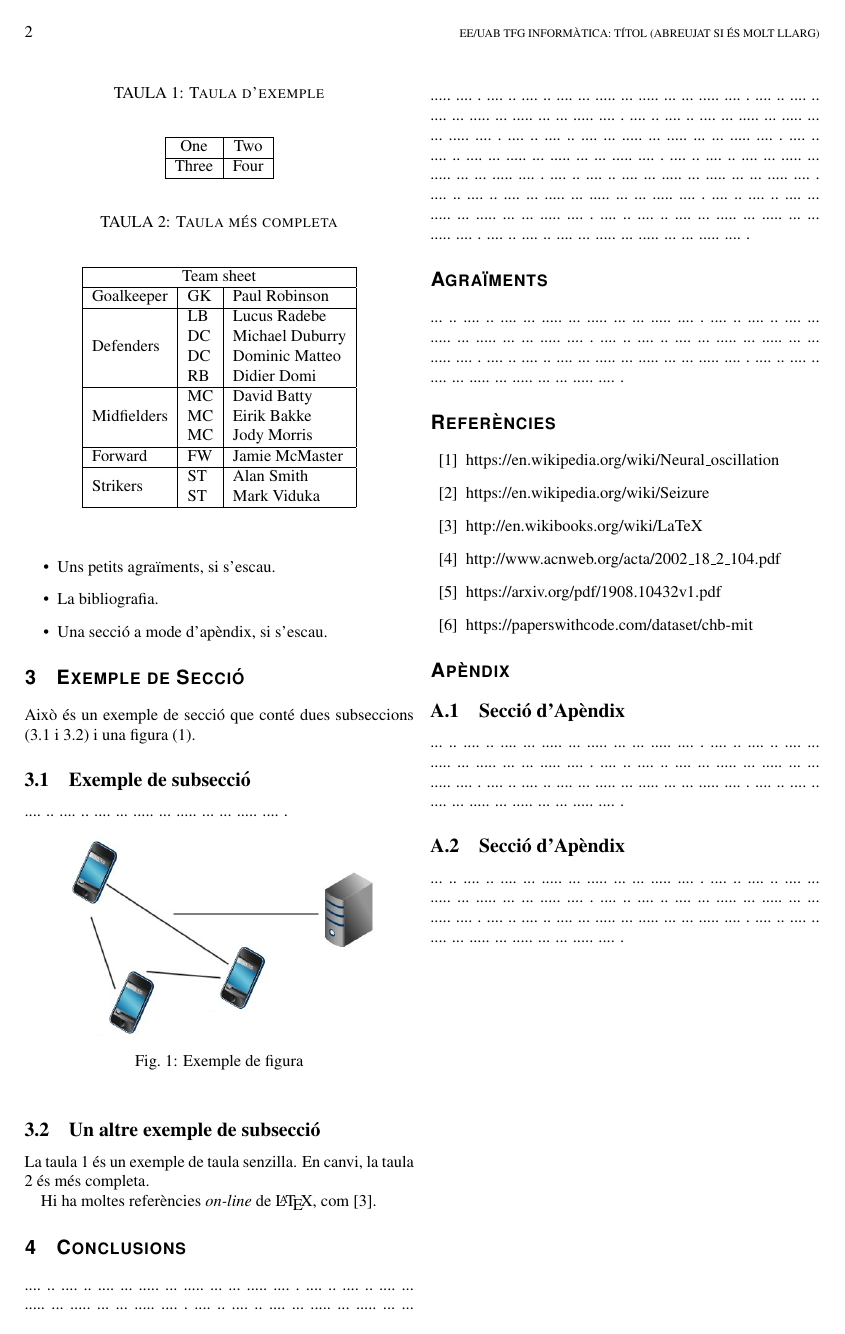
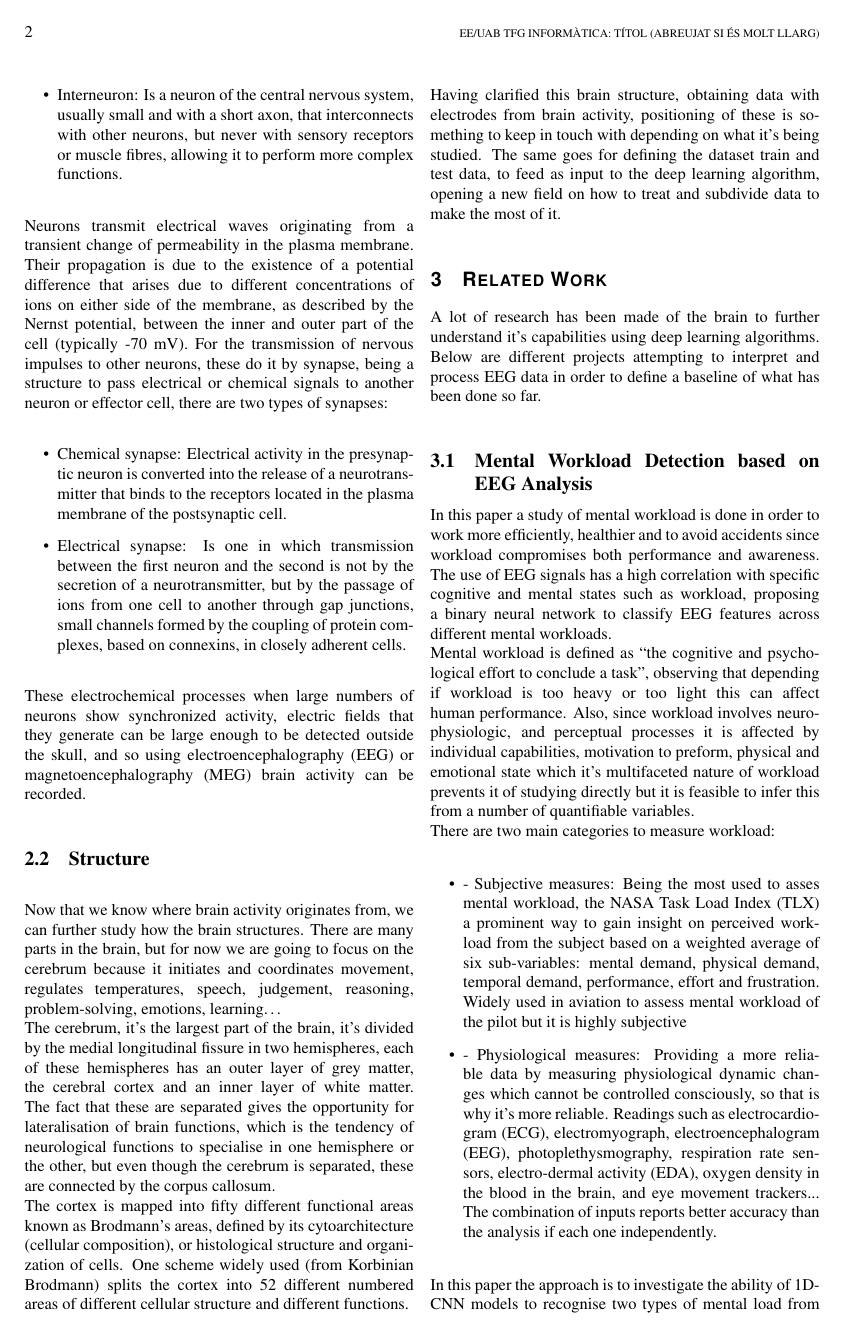
Before and after one commit to Christian-Espinosa/TFG-AI-detection-seizures, a LaTeX document (Documentation/05-TFG-template-latex/main.tex): page 2 of 2 before the commit and page 2 of 3 after it. Compiled offline with pdfLaTeX.

Commit message:
Informe inicial V1 a latex

```diff
--- a/Documentation/05-TFG-template-latex/main.tex
+++ b/Documentation/05-TFG-template-latex/main.tex
@@ -140,4 +130,37 @@ To further understand how the brain proceses input readings from we first need t
+  \item Interneuron: Is a neuron of the central nervous system, usually small and with a short axon, that interconnects with other neurons, but never with sensory receptors or muscle fibres, allowing it to perform more complex functions.
+\end{itemize}
+\leavevmode\\
+Neurons transmit electrical waves originating from a transient change of permeability in the plasma membrane. Their propagation is due to the existence of a potential difference that arises due to different concentrations of ions on either side of the membrane, as described by the Nernst potential, between the inner and outer part of the cell (typically -70 mV). For the transmission of nervous impulses to other neurons, these do it by synapse, being a structure to pass electrical or chemical signals to another neuron or effector cell, there are two types of synapses:
+\\
+\begin{itemize}
+  \item	Chemical synapse: Electrical activity in the presynaptic neuron is converted into the release of a neurotransmitter that binds to the receptors located in the plasma membrane of the postsynaptic cell.
+  \item	Electrical synapse: Is one in which transmission between the first neuron and the second is not by the secretion of a neurotransmitter, but by the passage of ions from one cell to another through gap junctions, small channels formed by the coupling of protein complexes, based on connexins, in closely adherent cells.
 \end{itemize}
 
-L'organització en seccions dependrà de cada treball, però de manera genèrica podem esperar:
+\leavevmode\\
+These electrochemical processes when large numbers of neurons show synchronized activity, electric fields that they generate can be large enough to be detected outside the skull, and so using electroencephalography (EEG) or magnetoencephalography (MEG) brain activity can be recorded.
+\\
 
+\subsection{Structure}
+\label{subsec-structure}
+\leavevmode\\
+Now that we know where brain activity originates from, we can further study how the brain structures. There are many parts in the brain, but for now we are going to focus on the cerebrum because it initiates and coordinates movement, regulates temperatures, speech, judgement, reasoning, problem-solving, emotions, learning…
+\\
+The cerebrum, it’s the largest part of the brain, it’s divided by the medial longitudinal fissure in two hemispheres, each of these hemispheres has an outer layer of grey matter, the cerebral cortex and an inner layer of white matter. The fact that these are separated gives the opportunity for lateralisation of brain functions, which is the tendency of neurological functions to specialise in one hemisphere or the other, but even though the cerebrum is separated, these are connected by the corpus callosum.
+\\
+The cortex is mapped into fifty different functional areas known as Brodmann’s areas, defined by its cytoarchitecture (cellular composition), or histological structure and organization of cells. One scheme widely used (from Korbinian Brodmann) splits the cortex into 52 different numbered areas of different cellular structure and different functions.
+\\
+Having clarified this brain structure, obtaining data with electrodes from brain activity, positioning of these is something to keep in touch with depending on what it’s being studied. The same goes for defining the dataset train and test data, to feed as input to the deep learning algorithm, opening a new field on how to treat and subdivide data to make the most of it.
+\\
+
+\section{Related Work}
+\label{sec-related-work}
+A lot of research has been made of the brain to further understand it’s capabilities using deep learning algorithms. Below are different projects attempting to interpret and process EEG data in order to define a baseline of what has been done so far.
+\\
+\subsection{Mental Workload Detection based on EEG Analysis}
+\label{subsec-work1}
+In this paper a study of mental workload is done in order to work more efficiently, healthier and to avoid accidents since workload compromises both performance and awareness. The use of EEG signals has a high correlation with specific cognitive and mental states such as workload, proposing a binary neural network to classify EEG features across different mental workloads.
+\\
+Mental workload is defined as “the cognitive and psychological effort to conclude a task”, observing that depending if workload is too heavy or too light this can affect human performance. Also, since workload involves neuro-physiologic, and perceptual processes it is affected by individual capabilities, motivation to preform, physical and emotional state which it’s multifaceted nature of workload prevents it of studying directly but it is feasible to infer this from a number of quantifiable variables.
+\\
+There are two main categories to measure workload:
@@ -149,4 +169,5 @@ L'organització en seccions dependrà de cada treball, però de manera genèrica
-\item Uns petits agraïments, si s’escau.
-\item La bibliografia.
-\item Una secció a mode d’apèndix, si s’escau.
+\item   -	Subjective measures: Being the most used to asses mental workload, the NASA Task Load Index (TLX) a prominent way to gain insight on perceived workload from the subject based on a weighted average of six sub-variables: mental demand, physical demand, temporal demand, performance, effort and frustration. Widely used in aviation to assess mental workload of the pilot but it is highly subjective
+\item -	Physiological measures: Providing a more reliable data by measuring physiological dynamic changes which cannot be controlled consciously, so that is why it’s more reliable. Readings such as electrocardiogram (ECG), electromyograph, electroencephalogram (EEG), photoplethysmography, respiration rate sensors, electro-dermal activity (EDA), oxygen density in the blood in the brain, and eye movement trackers... The combination of inputs reports better accuracy than the analysis if each one independently.
 \end{itemize}
+\leavevmode\\
+In this paper the approach is to investigate the ability of 1D-CNN models to recognise two types of mental load from EEG signals and to generalise the model to a population not seen in the training set. They use N-back test (memory demanding games requiring the resolution of simple arithmetic operations adjusting workload) to induce low and medium workload and to classify a simple neural network (NN) it’s trained using only the power spectrum of theta waves. Proposing a personalized model for each individual and a generalist one, preform the models in a dataset of 16 subjects showing outstanding results in a leave-one-out subject test and so generalizing to new unseen subjects.
@@ -153,95 +183,14 @@ L'organització en seccions dependrà de cada treball, però de manera genèrica
 
-\section{Exemple de Secció}
-
-Això és un exemple de secció que conté dues subseccions (\ref{subsec-exemple1} i \ref{subsec-exemple2}) i una figura (\ref{fig-exemple}).
-
-\subsection{Exemple de subsecció}
-\label{subsec-exemple1}
-
-.... ..  .... .. .... ... ..... ... ..... ... ... ..... .... .
+%\subsection{EEG SIGNAL DIMENSIONALITY REDUCTION AND CLASSIFICATION USING TENSOR DECOMPOSITION AND DEEP CONVOLUTIONAL NEURAL NETWORKS}
+%\label{subsec-work2}
 
 
-% Per a fer que la figura ocupi les dues columnes utilitzeu "figure*" per comptes de "figure"
-\begin{figure}[!h]
-\centering
-	\includegraphics[width=0.4\textwidth]{img/adhoc_dtn}
-	\caption{Exemple de figura}
-	\label{fig-exemple}
-\end{figure}
-
-\subsection{Un altre exemple de subsecció}
-\label{subsec-exemple2}
-
-La taula \ref{tab:senzilla} és un exemple de taula senzilla. En canvi, la taula \ref{tab:taula2} és més completa.
-
-Hi ha moltes referències \textit{on-line} de \LaTeX, com \cite{latex}.
-
-% Utilitzeu el begin table només en cas de vole taules flotants. Si les voleu al lloc, tabular directament.
-\begin{table}
-\caption{Taula d'exemple}
-\label{tab:senzilla}
-\begin{center}
-\begin{tabular}{|c|c|}
-\hline
-One & Two\\
-\hline
-Three & Four\\
-\hline
-\end{tabular}
-\end{center}
-\end{table}
+\section{Conclusions}
 
 
 
-\begin{table}
-\caption{Taula més completa}
-\label{tab:taula2}
-
-\begin{center}
-\begin{tabular}{ |l|l|l| }
-\hline
-\multicolumn{3}{ |c| }{Team sheet} \\
-\hline
-Goalkeeper & GK & Paul Robinson \\ \hline
-\multirow{4}{*}{Defenders} & LB & Lucus Radebe \\
- & DC & Michael Duburry \\
- & DC & Dominic Matteo \\
- & RB & Didier Domi \\ \hline
-\multirow{3}{*}{Midfielders} & MC & David Batty \\
- & MC & Eirik Bakke \\
- & MC & Jody Morris \\ \hline
-Forward & FW & Jamie McMaster \\ \hline
-\multirow{2}{*}{Strikers} & ST & Alan Smith \\
- & ST & Mark Viduka \\
-\hline
-\end{tabular}
-\end{center}
-\end{table}
-
-\section{Conclusions}
-
-.... ..  .... .. .... ... ..... ... ..... ... ... ..... .... .
-.... ..  .... .. .... ... ..... ... ..... ... ... ..... .... .
-.... ..  .... .. .... ... ..... ... ..... ... ... ..... .... .
-.... ..  .... .. .... ... ..... ... ..... ... ... ..... .... .
-.... ..  .... .. .... ... ..... ... ..... ... ... ..... .... .
-.... ..  .... .. .... ... ..... ... ..... ... ... ..... .... .
-.... ..  .... .. .... ... ..... ... ..... ... ... ..... .... .
-.... ..  .... .. .... ... ..... ... ..... ... ... ..... .... .
-.... ..  .... .. .... ... ..... ... ..... ... ... ..... .... .
-.... ..  .... .. .... ... ..... ... ..... ... ... ..... .... .
-.... ..  .... .. .... ... ..... ... ..... ... ... ..... .... .
-.... ..  .... .. .... ... ..... ... ..... ... ... ..... .... .
-.... ..  .... .. .... ... ..... ... ..... ... ... ..... .... .
-.... ..  .... .. .... ... ..... ... ..... ... ... ..... .... .
-
 \section*{Agraïments}
 
-... ..  .... .. .... ... ..... ... ..... ... ... ..... .... .
-.... ..  .... .. .... ... ..... ... ..... ... ... ..... .... .
-.... ..  .... .. .... ... ..... ... ..... ... ... ..... .... .
-.... ..  .... .. .... ... ..... ... ..... ... ... ..... .... .
-.... ..  .... .. .... ... ..... ... ..... ... ... ..... .... .
 
 \begin{thebibliography}{11}
 
@@ -267,29 +216,4 @@ https://paperswithcode.com/dataset/chb-mit
 
 \end{thebibliography}
 
-\appendix
-
-\section*{Apèndix}
-
-\setcounter{section}{1}
-
-\subsection{Secció d'Apèndix}
-
-
-... ..  .... .. .... ... ..... ... ..... ... ... ..... .... .
-.... ..  .... .. .... ... ..... ... ..... ... ... ..... .... .
-.... ..  .... .. .... ... ..... ... ..... ... ... ..... .... .
-.... ..  .... .. .... ... ..... ... ..... ... ... ..... .... .
-.... ..  .... .. .... ... ..... ... ..... ... ... ..... .... .
-
-\subsection{Secció d'Apèndix}
-
-
-... ..  .... .. .... ... ..... ... ..... ... ... ..... .... .
-.... ..  .... .. .... ... ..... ... ..... ... ... ..... .... .
-.... ..  .... .. .... ... ..... ... ..... ... ... ..... .... .
-.... ..  .... .. .... ... ..... ... ..... ... ... ..... .... .
-.... ..  .... .. .... ... ..... ... ..... ... ... ..... .... .
-
-
 \end{document}
```
Also changed, not shown: Documentation/05-TFG-template-latex/main.tex (52 more changed lines), 1 other file.
